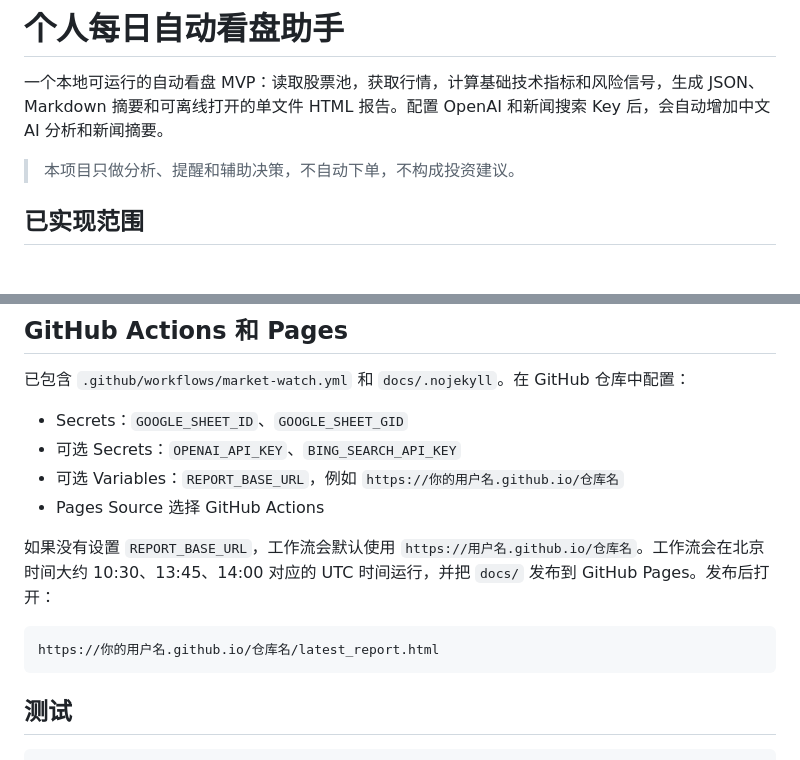
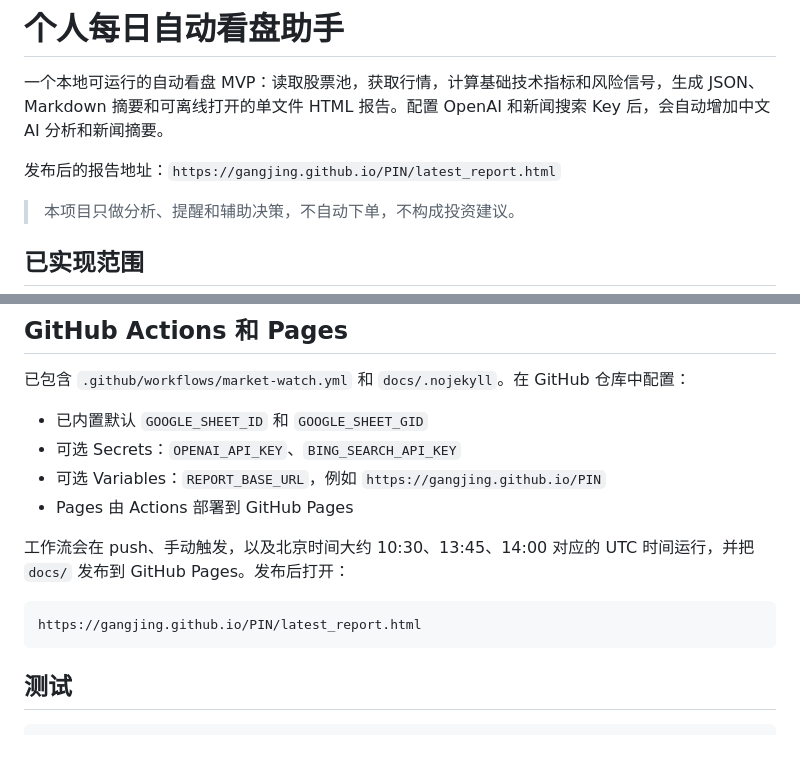
Before and after one commit to gangjing/PIN, a Markdown page: README.md, 2 parts joined by grey strips. Drawn GitHub-style; blank space fills up the shorter version.

Commit message:
Document GitHub Pages report URL

````diff
--- a/README.md
+++ b/README.md
@@ -1,6 +1,8 @@
 # 个人每日自动看盘助手
 
 一个本地可运行的自动看盘 MVP：读取股票池，获取行情，计算基础技术指标和风险信号，生成 JSON、Markdown 摘要和可离线打开的单文件 HTML 报告。配置 OpenAI 和新闻搜索 Key 后，会自动增加中文 AI 分析和新闻摘要。
+
+发布后的报告地址：`https://gangjing.github.io/PIN/latest_report.html`
 
 > 本项目只做分析、提醒和辅助决策，不自动下单，不构成投资建议。
 
@@ -114,15 +116,15 @@ GOOGLE_SHEET_GID=0
 
 已包含 `.github/workflows/market-watch.yml` 和 `docs/.nojekyll`。在 GitHub 仓库中配置：
 
-- Secrets：`GOOGLE_SHEET_ID`、`GOOGLE_SHEET_GID`
+- 已内置默认 `GOOGLE_SHEET_ID` 和 `GOOGLE_SHEET_GID`
 - 可选 Secrets：`OPENAI_API_KEY`、`BING_SEARCH_API_KEY`
-- 可选 Variables：`REPORT_BASE_URL`，例如 `https://你的用户名.github.io/仓库名`
-- Pages Source 选择 GitHub Actions
+- 可选 Variables：`REPORT_BASE_URL`，例如 `https://gangjing.github.io/PIN`
+- Pages 由 Actions 部署到 GitHub Pages
 
-如果没有设置 `REPORT_BASE_URL`，工作流会默认使用 `https://用户名.github.io/仓库名`。工作流会在北京时间大约 10:30、13:45、14:00 对应的 UTC 时间运行，并把 `docs/` 发布到 GitHub Pages。发布后打开：
+工作流会在 push、手动触发，以及北京时间大约 10:30、13:45、14:00 对应的 UTC 时间运行，并把 `docs/` 发布到 GitHub Pages。发布后打开：
 
 ```text
-https://你的用户名.github.io/仓库名/latest_report.html
+https://gangjing.github.io/PIN/latest_report.html
 ```
 
 ## 测试
````
